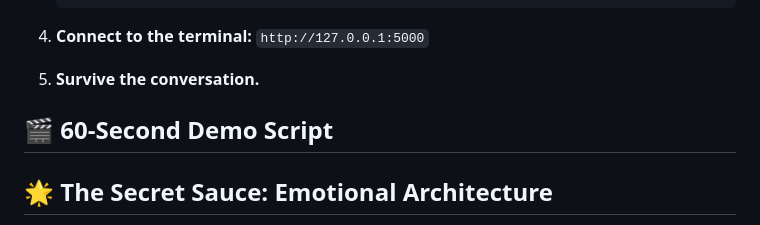
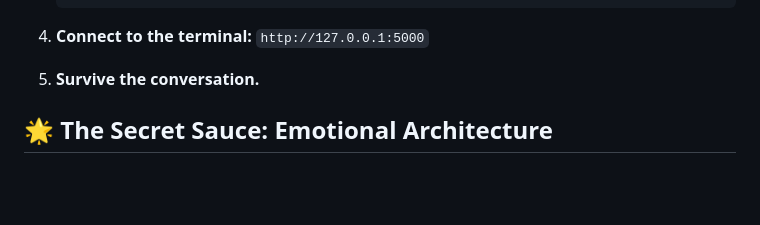
Before and after one commit to Rajbharti06/ApocalypseGPT-The-Last-Helpful-AI-After-Civilization-Collapsed, a Markdown page: README.md, the part around the change. GitHub-like rendering; blank space fills up the shorter version.

```diff
--- a/README.md
+++ b/README.md
@@ -84,9 +84,6 @@ The AI's "glitches" are a core feature. We implemented CSS and JavaScript to cre
 
 5. **Survive the conversation.**
 
-## 🎬 60-Second Demo Script
-
-
 
 ## 🌟 The Secret Sauce: Emotional Architecture
 
```
